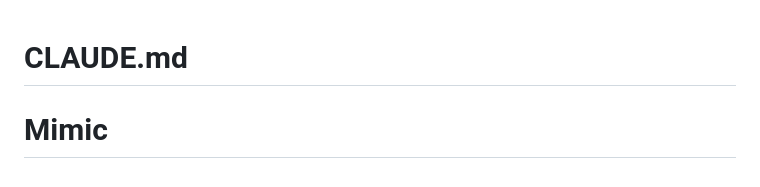
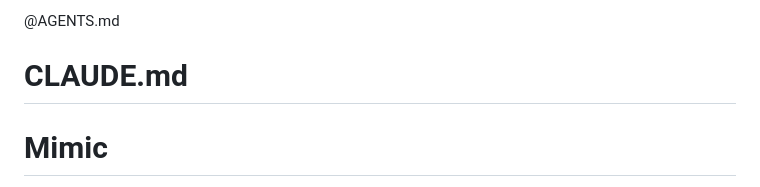
Before and after one commit to golgimed/mimic, a Markdown page: CLAUDE.md, the part around the change. Rendered like a GitHub page.

```diff
--- a/CLAUDE.md
+++ b/CLAUDE.md
@@ -1,3 +1,5 @@
+@AGENTS.md
+
 # CLAUDE.md
 
 # Mimic
```
Also changed, not shown: AGENTS.md (added, +92 -0 lines).
